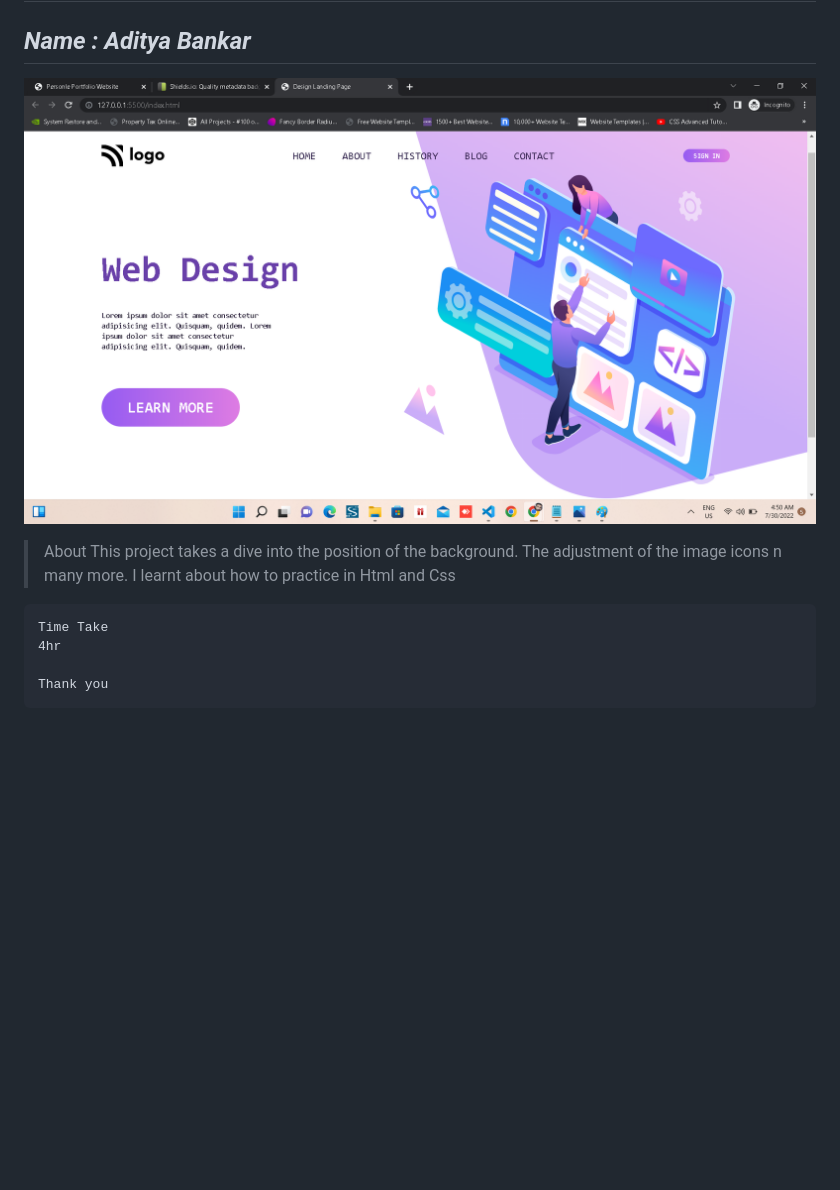
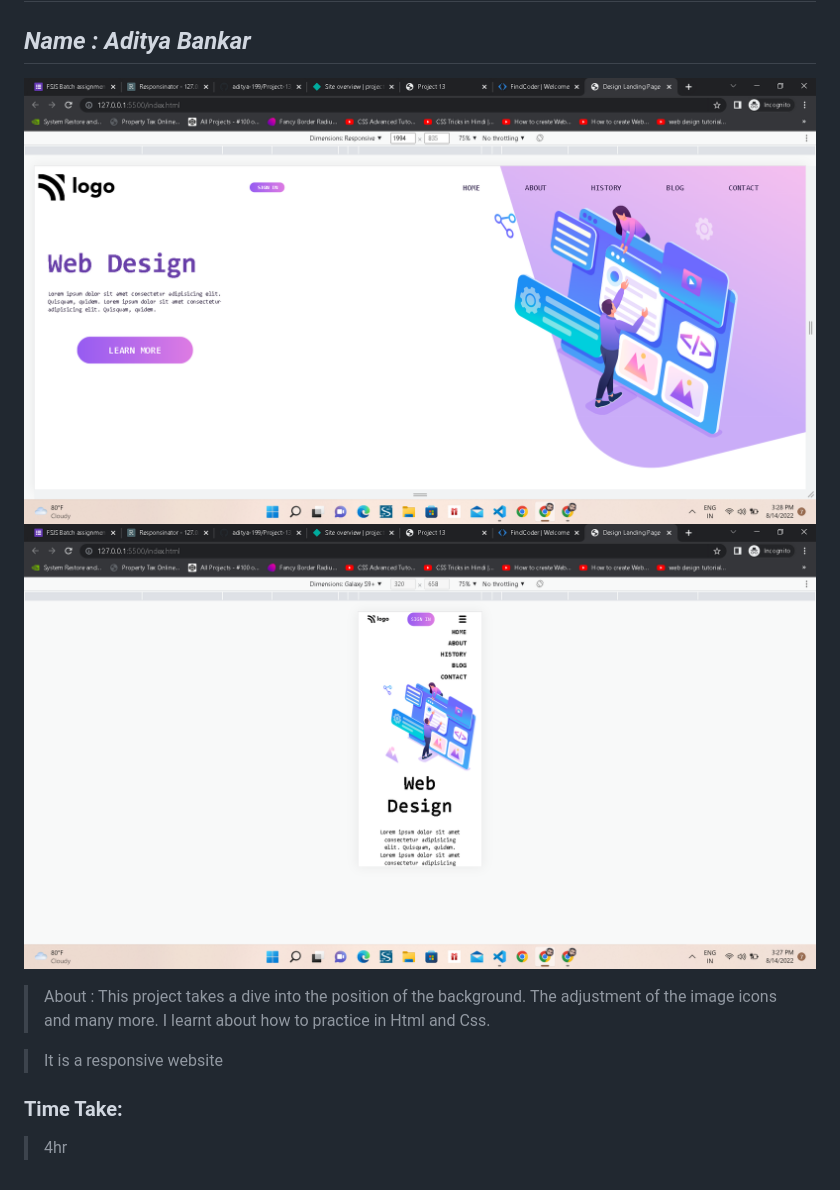
Before and after one commit to aditya-199/Project-08_web_landing, a Markdown page: readme.md, the part around the change. Drawn GitHub-style; pictures changed too: screenshot8.png, screenshot8mobile.png (added); blank space fills up the shorter version.

Commit message:
Responsive Design

```diff
--- a/readme.md
+++ b/readme.md
@@ -3,12 +3,13 @@
 ## _Name : Aditya Bankar_
 
 ![](./screenshot8.png)
+![](./screenshot8mobile.png)
 
-> About
-   This project takes a dive into the position of the background. The adjustment of the image icons n many more.
-    I learnt about how to practice in Html and Css
+> About :
+   This project takes a dive into the position of the background. The adjustment of the image icons and many more.
+    I learnt about how to practice in Html and Css.
 
-    Time Take
-    4hr
+>   It is a responsive website
 
-    Thank you
+### Time Take:
+>4hr
```
Also changed, not shown: images/hamburger.png (added), 3 other files.
